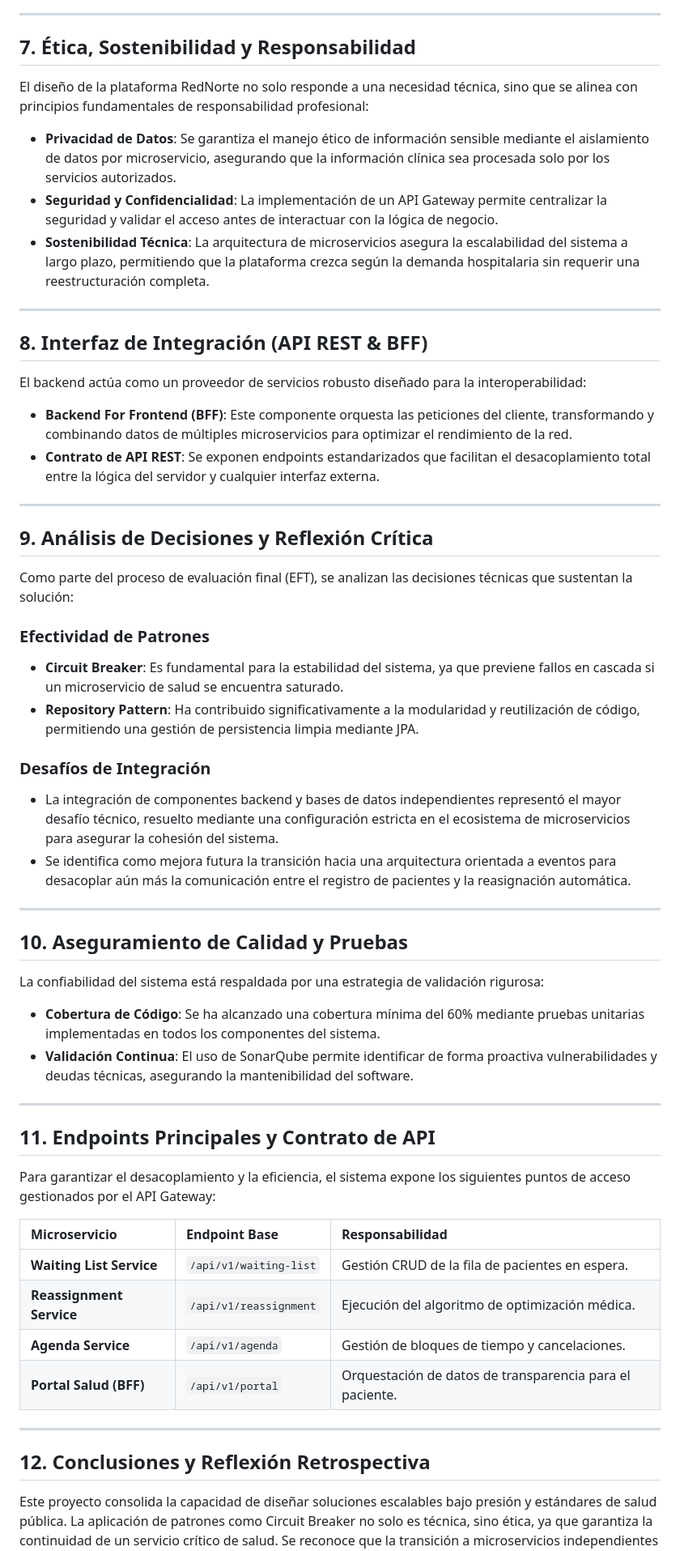
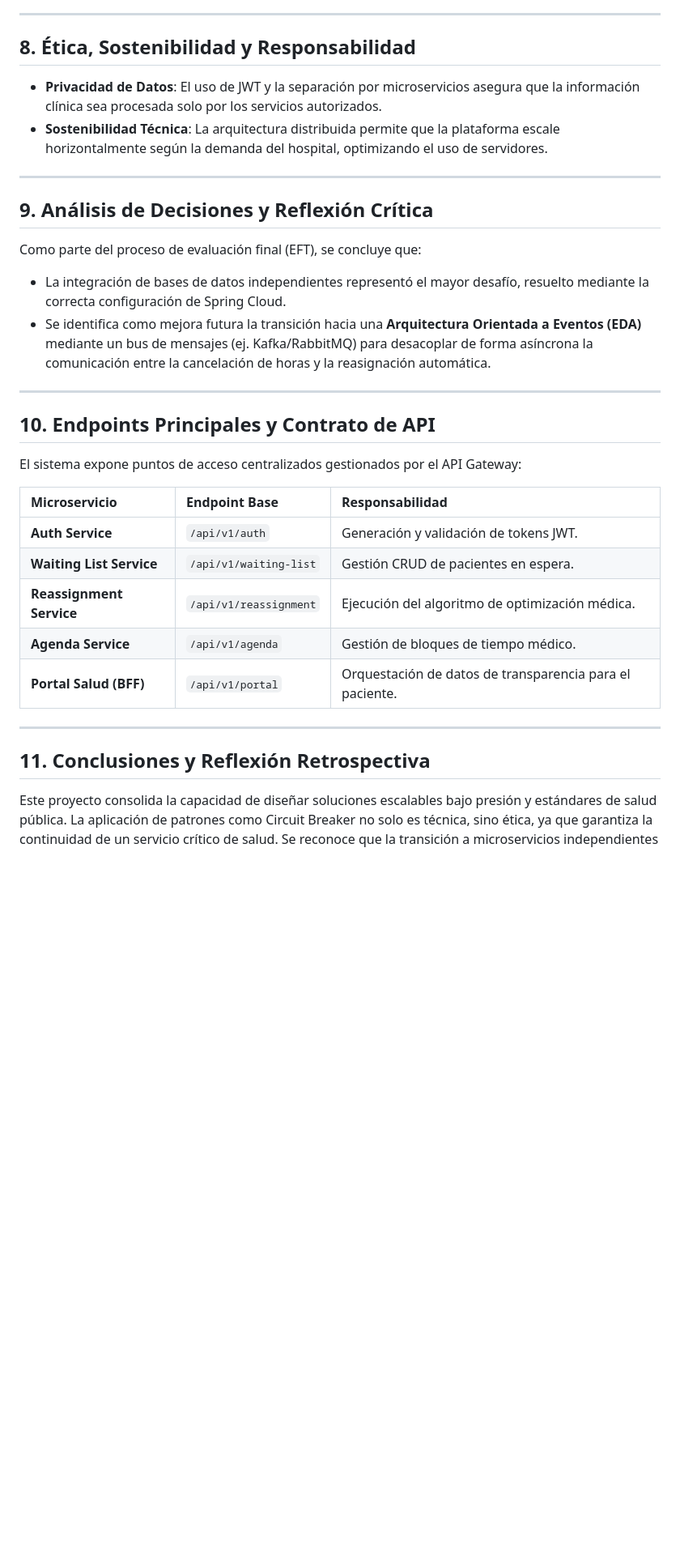
Before and after one commit to BeoGonzalez/rednorte-backend, a Markdown page: README.md, the part around one of its changes. Shown at 81% size. Rendered like a GitHub page; blank space fills up the shorter version.

```diff
--- a/README.md
+++ b/README.md
@@ -72,57 +72,33 @@ El sistema está diseñado para operar en entornos de contenedores, facilitando
 
 ---
 
-## 7. Ética, Sostenibilidad y Responsabilidad
-El diseño de la plataforma RedNorte no solo responde a una necesidad técnica, sino que se alinea con principios fundamentales de responsabilidad profesional:
-
-* **Privacidad de Datos**: Se garantiza el manejo ético de información sensible mediante el aislamiento de datos por microservicio, asegurando que la información clínica sea procesada solo por los servicios autorizados.
-* **Seguridad y Confidencialidad**: La implementación de un API Gateway permite centralizar la seguridad y validar el acceso antes de interactuar con la lógica de negocio.
-* **Sostenibilidad Técnica**: La arquitectura de microservicios asegura la escalabilidad del sistema a largo plazo, permitiendo que la plataforma crezca según la demanda hospitalaria sin requerir una reestructuración completa.
-
----
-
-## 8. Interfaz de Integración (API REST & BFF)
-El backend actúa como un proveedor de servicios robusto diseñado para la interoperabilidad:
-
-* **Backend For Frontend (BFF)**: Este componente orquesta las peticiones del cliente, transformando y combinando datos de múltiples microservicios para optimizar el rendimiento de la red.
-* **Contrato de API REST**: Se exponen endpoints estandarizados que facilitan el desacoplamiento total entre la lógica del servidor y cualquier interfaz externa.
+## 8. Ética, Sostenibilidad y Responsabilidad
+* **Privacidad de Datos**: El uso de JWT y la separación por microservicios asegura que la información clínica sea procesada solo por los servicios autorizados.
+* **Sostenibilidad Técnica**: La arquitectura distribuida permite que la plataforma escale horizontalmente según la demanda del hospital, optimizando el uso de servidores.
 
 ---
 
 ## 9. Análisis de Decisiones y Reflexión Crítica
-Como parte del proceso de evaluación final (EFT), se analizan las decisiones técnicas que sustentan la solución:
-
-### Efectividad de Patrones
-* **Circuit Breaker**: Es fundamental para la estabilidad del sistema, ya que previene fallos en cascada si un microservicio de salud se encuentra saturado.
-* **Repository Pattern**: Ha contribuido significativamente a la modularidad y reutilización de código, permitiendo una gestión de persistencia limpia mediante JPA.
-
-### Desafíos de Integración
-* La integración de componentes backend y bases de datos independientes representó el mayor desafío técnico, resuelto mediante una configuración estricta en el ecosistema de microservicios para asegurar la cohesión del sistema.
-* Se identifica como mejora futura la transición hacia una arquitectura orientada a eventos para desacoplar aún más la comunicación entre el registro de pacientes y la reasignación automática.
+Como parte del proceso de evaluación final (EFT), se concluye que:
+* La integración de bases de datos independientes representó el mayor desafío, resuelto mediante la correcta configuración de Spring Cloud.
+* Se identifica como mejora futura la transición hacia una **Arquitectura Orientada a Eventos (EDA)** mediante un bus de mensajes (ej. Kafka/RabbitMQ) para desacoplar de forma asíncrona la comunicación entre la cancelación de horas y la reasignación automática.
 
 ---
 
-## 10. Aseguramiento de Calidad y Pruebas
-La confiabilidad del sistema está respaldada por una estrategia de validación rigurosa:
-
-* **Cobertura de Código**: Se ha alcanzado una cobertura mínima del 60% mediante pruebas unitarias implementadas en todos los componentes del sistema.
-* **Validación Continua**: El uso de SonarQube permite identificar de forma proactiva vulnerabilidades y deudas técnicas, asegurando la mantenibilidad del software.
-
----
-
-## 11. Endpoints Principales y Contrato de API
-Para garantizar el desacoplamiento y la eficiencia, el sistema expone los siguientes puntos de acceso gestionados por el API Gateway:
+## 10. Endpoints Principales y Contrato de API
+El sistema expone puntos de acceso centralizados gestionados por el API Gateway:
 
 | Microservicio | Endpoint Base | Responsabilidad |
 | :--- | :--- | :--- |
-| **Waiting List Service** | `/api/v1/waiting-list` | Gestión CRUD de la fila de pacientes en espera. |
+| **Auth Service** | `/api/v1/auth` | Generación y validación de tokens JWT. |
+| **Waiting List Service** | `/api/v1/waiting-list` | Gestión CRUD de pacientes en espera. |
 | **Reassignment Service**| `/api/v1/reassignment` | Ejecución del algoritmo de optimización médica. |
-| **Agenda Service** | `/api/v1/agenda` | Gestión de bloques de tiempo y cancelaciones. |
+| **Agenda Service** | `/api/v1/agenda` | Gestión de bloques de tiempo médico. |
 | **Portal Salud (BFF)** | `/api/v1/portal` | Orquestación de datos de transparencia para el paciente. |
 
 ---
 
-## 12. Conclusiones y Reflexión Retrospectiva
+## 11. Conclusiones y Reflexión Retrospectiva
 Este proyecto consolida la capacidad de diseñar soluciones escalables bajo presión y estándares de salud pública. La aplicación de patrones como Circuit Breaker no solo es técnica, sino ética, ya que garantiza la continuidad de un servicio crítico de salud. Se reconoce que la transición a microservicios independientes fue el mayor aprendizaje en términos de cohesión y mantenibilidad del software.
 
 ---
```
Also changed, not shown: other parts of README.md (+33 -33 lines).
